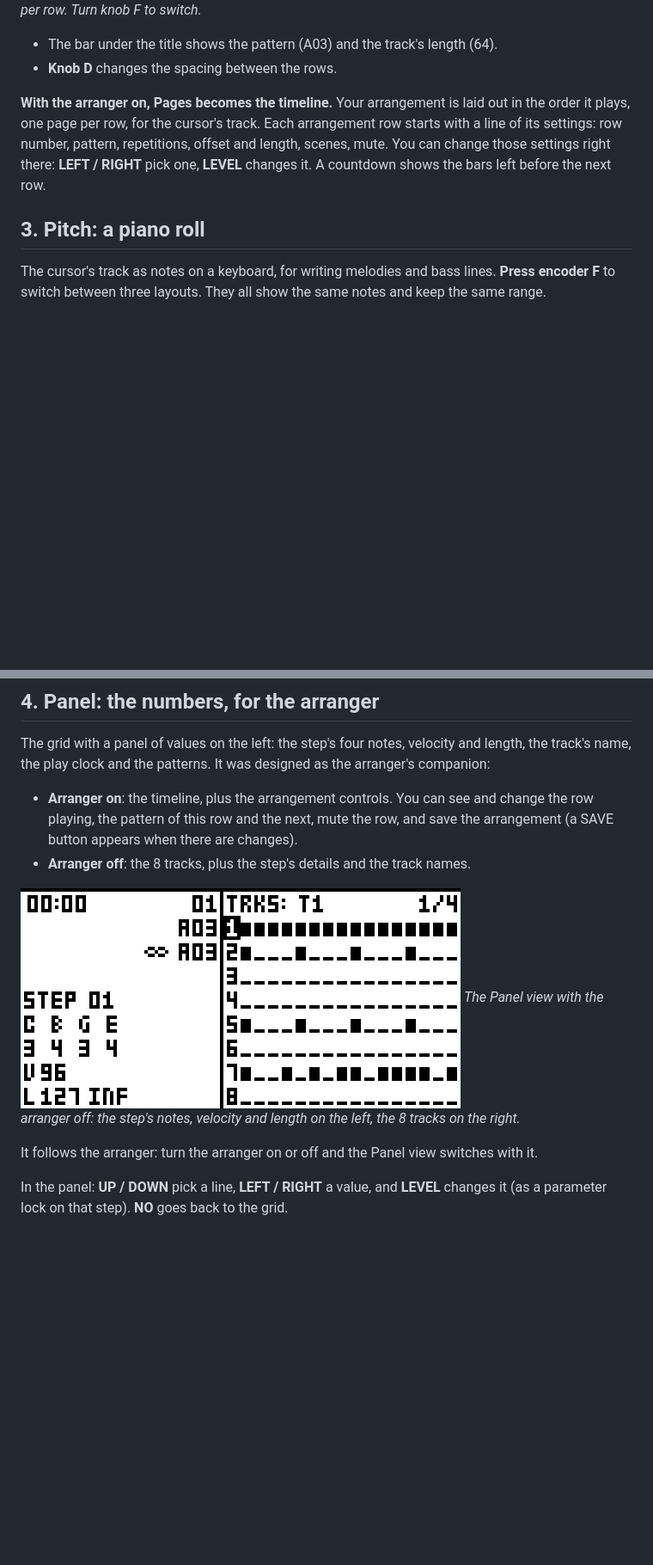
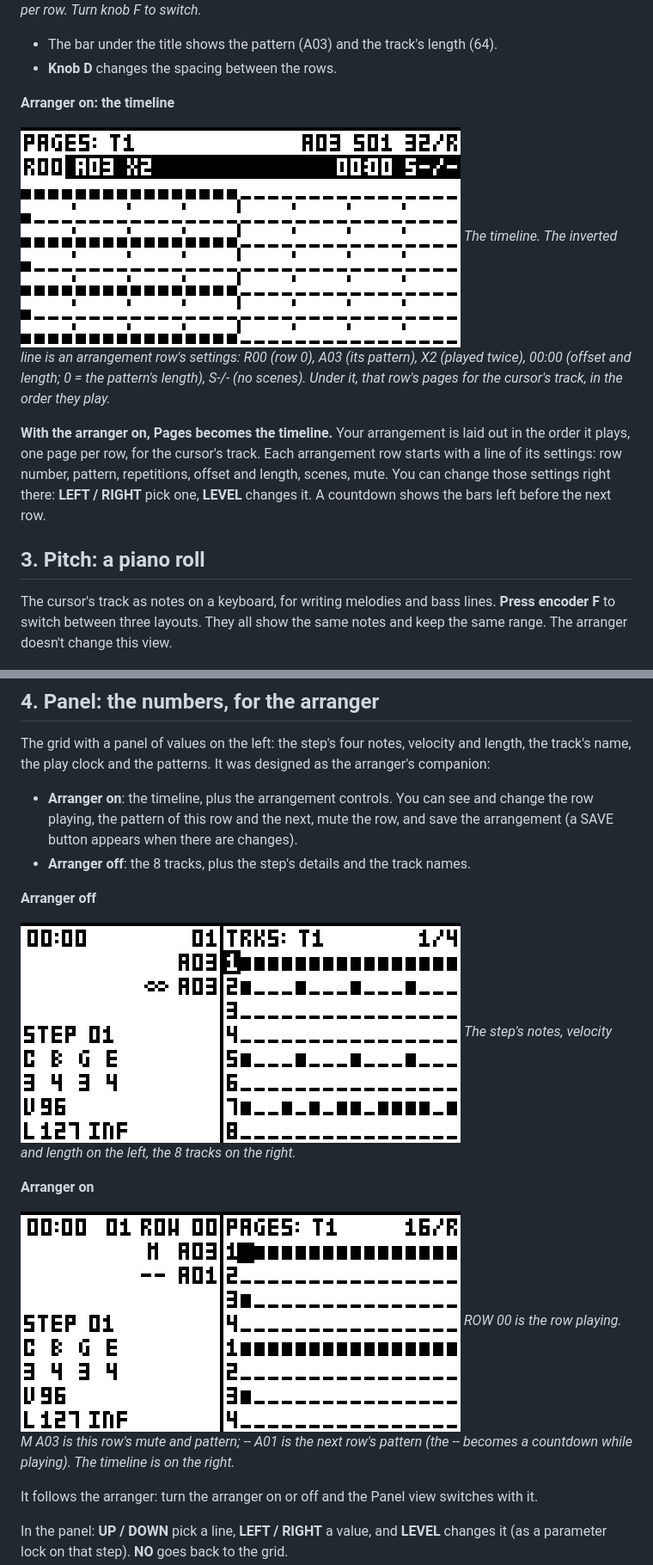
Before and after one commit to Slingdinger/octatrack-step-view, a Markdown page: README.md, 2 parts joined by grey strips. Shown at 86% size. GitHub-like rendering; pictures changed too: docs/screens/pages-arranger.png (added), docs/screens/panel-arranger.png (added); blank space fills up the shorter version.

Commit message:
README: Tracks, Pages and Panel shown with the arranger off and on
Co-Authored-By: Claude Opus 5.5 <noreply@anthropic.com>
Claude-Session: https://claude.ai/code/session_011AXWxtB3Tp8iegSxiTda1G

```diff
--- a/README.md
+++ b/README.md
@@ -80,6 +90,13 @@ The cursor's track, its four pages stacked. Use it to see a whole long track at
 
 - The bar under the title shows the pattern (A03) and the track's length (64).
 - **Knob D** changes the spacing between the rows.
+
+**Arranger on: the timeline**
+
+![Pages, arranger on: the timeline](docs/screens/pages-arranger.png)
+*The timeline. The inverted line is an arrangement row's settings: R00 (row 0), A03 (its pattern), X2
+(played twice), 00:00 (offset and length; 0 = the pattern's length), S-/- (no scenes). Under it, that
+row's pages for the cursor's track, in the order they play.*
 
 **With the arranger on, Pages becomes the timeline.** Your arrangement is laid out in the order it
 plays, one page per row, for the cursor's track. Each arrangement row starts with a line of its
@@ -90,7 +107,8 @@ before the next row.
 ## 3. Pitch: a piano roll
 
 The cursor's track as notes on a keyboard, for writing melodies and bass lines. **Press encoder F** to
-switch between three layouts. They all show the same notes and keep the same range.
+switch between three layouts. They all show the same notes and keep the same range. The arranger
+doesn't change this view.
 
 ![Pitch, ROLL 16](docs/screens/pitch-roll16.png)
 *ROLL 16: one page of 16 steps, a keyboard on the left. Press encoder F for the next layout.*
@@ -134,8 +152,16 @@ name, the play clock and the patterns. It was designed as the arranger's compani
   button appears when there are changes).
 - **Arranger off**: the 8 tracks, plus the step's details and the track names.
 
+**Arranger off**
+
 ![Panel view, arranger off](docs/screens/panel.png)
-*The Panel view with the arranger off: the step's notes, velocity and length on the left, the 8 tracks on the right.*
+*The step's notes, velocity and length on the left, the 8 tracks on the right.*
+
+**Arranger on**
+
+![Panel view, arranger on](docs/screens/panel-arranger.png)
+*ROW 00 is the row playing. M A03 is this row's mute and pattern; -- A01 is the next row's pattern
+(the -- becomes a countdown while playing). The timeline is on the right.*
 
 It follows the arranger: turn the arranger on or off and the Panel view switches with it.
 
```
Also changed, not shown: other parts of README.md (+10 -0 lines), docs/screens/tracks-arranger.png (added).
